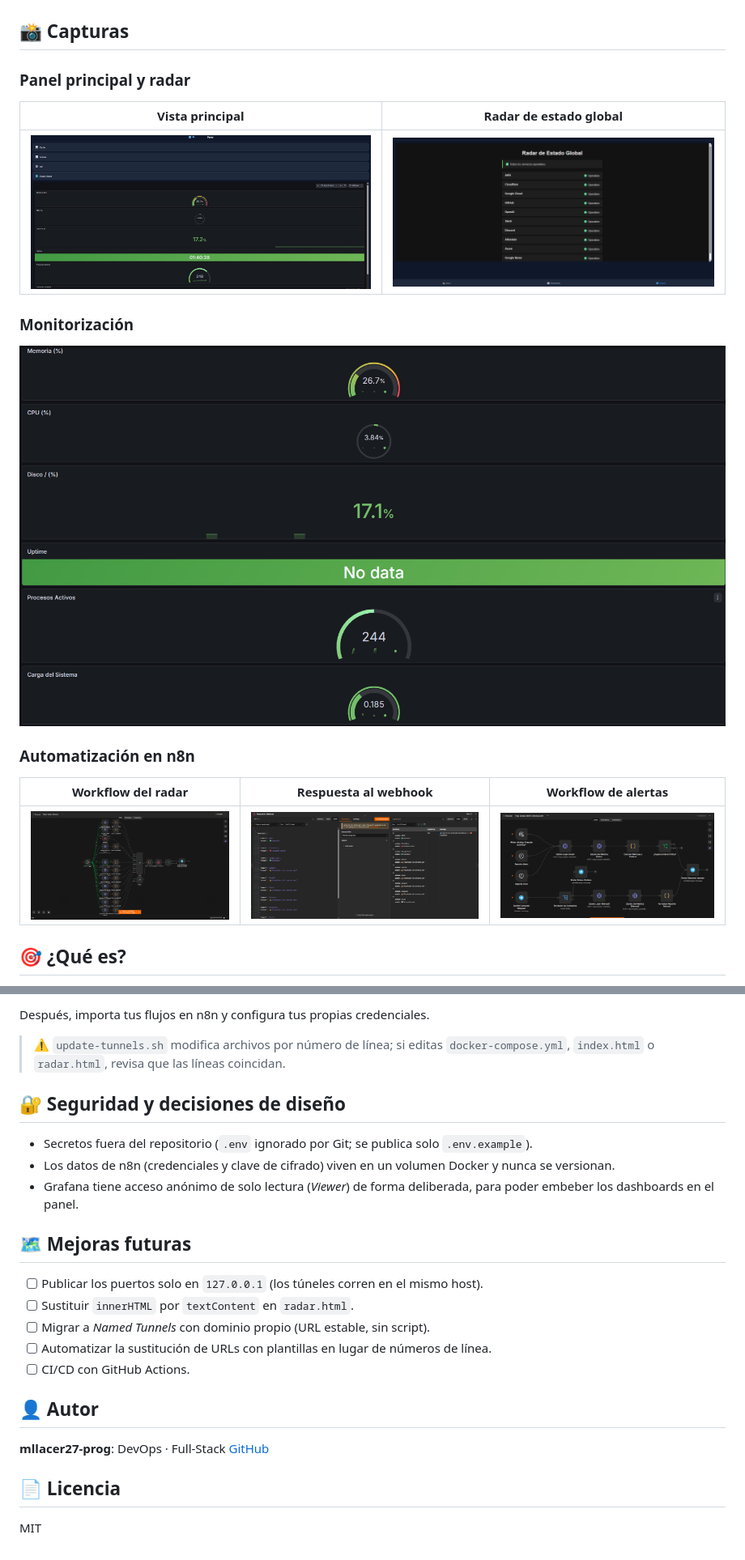
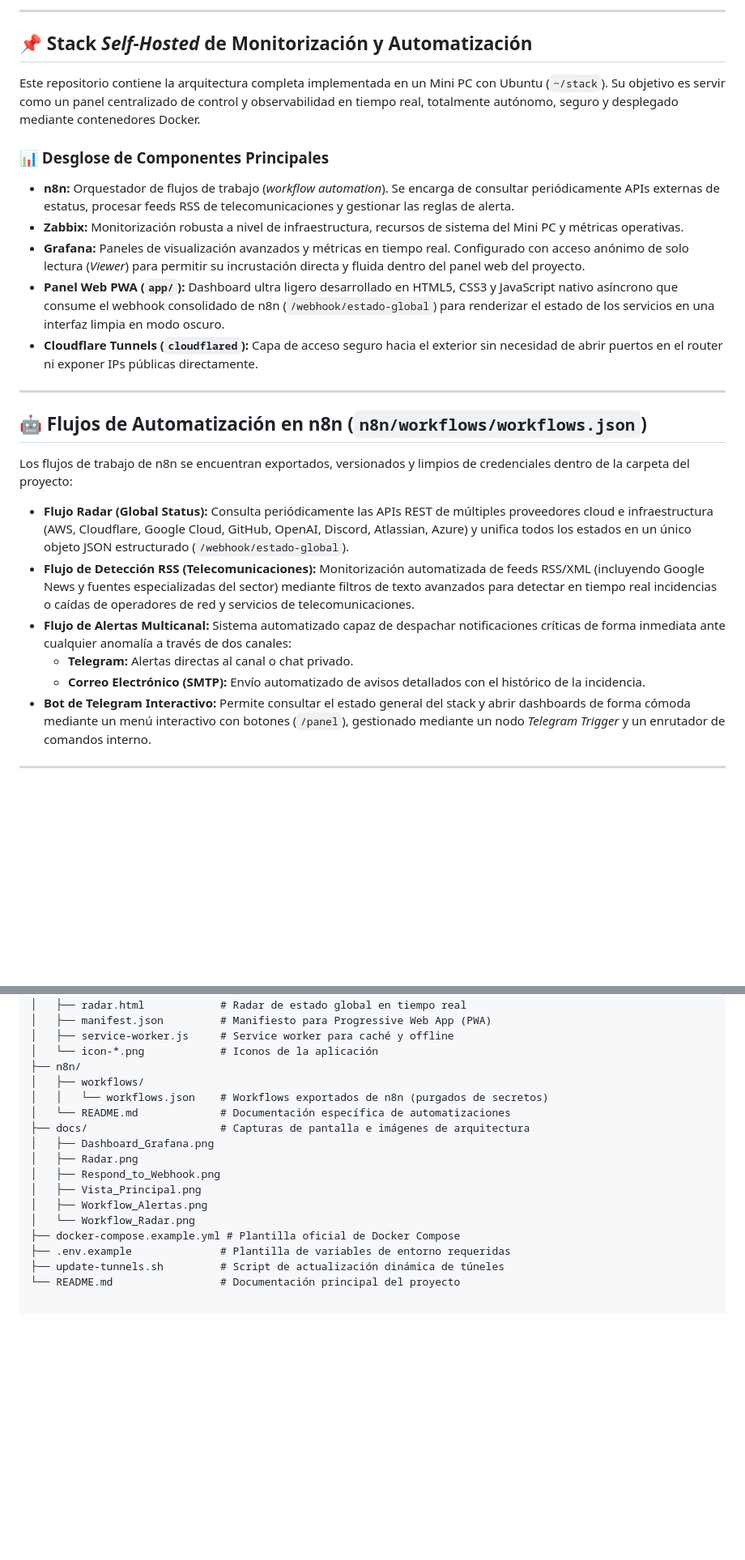
Before and after one commit to mllacer27-prog/radar-monitoring-stack, a Markdown page: README.md, 2 parts joined by grey strips. Shown at 81% size. Drawn GitHub-style; blank space fills up the shorter version.

Commit message:
docs: restore full README structure and add RSS telecom & email alert details

```diff
--- a/README.md
+++ b/README.md
@@ -12,22 +10,29 @@
 
+---
 
-## 📸 Capturas
+## 📌 Stack *Self-Hosted* de Monitorización y Automatización
 
-### Panel principal y radar
+Este repositorio contiene la arquitectura completa implementada en un Mini PC con Ubuntu (`~/stack`). Su objetivo es servir como un panel centralizado de control y observabilidad en tiempo real, totalmente autónomo, seguro y desplegado mediante contenedores Docker.
 
-| Vista principal | Radar de estado global |
-|---|---|
-| ![Vista principal](docs/Vista_Principal.png) | ![Radar](docs/Radar.png) |
+### 📊 Desglose de Componentes Principales
+- **n8n:** Orquestador de flujos de trabajo (*workflow automation*). Se encarga de consultar periódicamente APIs externas de estatus, procesar feeds RSS de telecomunicaciones y gestionar las reglas de alerta.
+- **Zabbix:** Monitorización robusta a nivel de infraestructura, recursos de sistema del Mini PC y métricas operativas.
+- **Grafana:** Paneles de visualización avanzados y métricas en tiempo real. Configurado con acceso anónimo de solo lectura (*Viewer*) para permitir su incrustación directa y fluida dentro del panel web del proyecto.
+- **Panel Web PWA (`app/`):** Dashboard ultra ligero desarrollado en HTML5, CSS3 y JavaScript nativo asíncrono que consume el webhook consolidado de n8n (`/webhook/estado-global`) para renderizar el estado de los servicios en una interfaz limpia en modo oscuro.
+- **Cloudflare Tunnels (`cloudflared`):** Capa de acceso seguro hacia el exterior sin necesidad de abrir puertos en el router ni exponer IPs públicas directamente.
 
-### Monitorización
+---
 
-![Dashboard de Grafana](docs/Dashboard_Grafana.png)
+## 🤖 Flujos de Automatización en n8n (`n8n/workflows/workflows.json`)
 
-### Automatización en n8n
+Los flujos de trabajo de n8n se encuentran exportados, versionados y limpios de credenciales dentro de la carpeta del proyecto:
 
-| Workflow del radar | Respuesta al webhook | Workflow de alertas |
-|---|---|---|
-| ![Workflow del radar](docs/Workflow_Radar.png) | ![Respond to Webhook](docs/Respond_to_Webhook.png) | ![Workflow de alertas](docs/Workflow_Alertas.png) |
+- **Flujo Radar (Global Status):** Consulta periódicamente las APIs REST de múltiples proveedores cloud e infraestructura (AWS, Cloudflare, Google Cloud, GitHub, OpenAI, Discord, Atlassian, Azure) y unifica todos los estados en un único objeto JSON estructurado (`/webhook/estado-global`).
+- **Flujo de Detección RSS (Telecomunicaciones):** Monitorización automatizada de feeds RSS/XML (incluyendo Google News y fuentes especializadas del sector) mediante filtros de texto avanzados para detectar en tiempo real incidencias o caídas de operadores de red y servicios de telecomunicaciones.
+- **Flujo de Alertas Multicanal:** Sistema automatizado capaz de despachar notificaciones críticas de forma inmediata ante cualquier anomalía a través de dos canales:
+  - **Telegram:** Alertas directas al canal o chat privado.
+  - **Correo Electrónico (SMTP):** Envío automatizado de avisos detallados con el histórico de la incidencia.
+- **Bot de Telegram Interactivo:** Permite consultar el estado general del stack y abrir dashboards de forma cómoda mediante un menú interactivo con botones (`/panel`), gestionado mediante un nodo *Telegram Trigger* y un enrutador de comandos interno.
 
-## 🎯 ¿Qué es?
+---
 
@@ -156,26 +45,19 @@ chmod +x update-tunnels.sh && ./update-tunnels.sh
-Después, importa tus flujos en n8n y configura tus propias credenciales.
-
-> ⚠️ `update-tunnels.sh` modifica archivos por número de línea; si editas `docker-compose.yml`, `index.html` o `radar.html`, revisa que las líneas coincidan.
-
-## 🔐 Seguridad y decisiones de diseño
-
-- Secretos fuera del repositorio (`.env` ignorado por Git; se publica solo `.env.example`).
-- Los datos de n8n (credenciales y clave de cifrado) viven en un volumen Docker y nunca se versionan.
-- Grafana tiene acceso anónimo de solo lectura (*Viewer*) de forma deliberada, para poder embeber los dashboards en el panel.
-
-## 🗺️ Mejoras futuras
-
-- [ ] Publicar los puertos solo en `127.0.0.1` (los túneles corren en el mismo host).
-- [ ] Sustituir `innerHTML` por `textContent` en `radar.html`.
-- [ ] Migrar a *Named Tunnels* con dominio propio (URL estable, sin script).
-- [ ] Automatizar la sustitución de URLs con plantillas en lugar de números de línea.
-- [ ] CI/CD con GitHub Actions.
-
-## 👤 Autor
-
-**mllacer27-prog**: DevOps · Full-Stack
-[GitHub](https://github.com/mllacer27-prog)
-
-## 📄 Licencia
-
-MIT
+│   ├── radar.html            # Radar de estado global en tiempo real
+│   ├── manifest.json         # Manifiesto para Progressive Web App (PWA)
+│   ├── service-worker.js     # Service worker para caché y offline
+│   └── icon-*.png            # Iconos de la aplicación
+├── n8n/
+│   ├── workflows/
+│   │   └── workflows.json    # Workflows exportados de n8n (purgados de secretos)
+│   └── README.md             # Documentación específica de automatizaciones
+├── docs/                     # Capturas de pantalla e imágenes de arquitectura
+│   ├── Dashboard_Grafana.png
+│   ├── Radar.png
+│   ├── Respond_to_Webhook.png
+│   ├── Vista_Principal.png
+│   ├── Workflow_Alertas.png
+│   └── Workflow_Radar.png
+├── docker-compose.example.yml # Plantilla oficial de Docker Compose
+├── .env.example              # Plantilla de variables de entorno requeridas
+├── update-tunnels.sh         # Script de actualización dinámica de túneles
+└── README.md                 # Documentación principal del proyecto
```
Also changed, not shown: other parts of README.md (+7 -125 lines).
